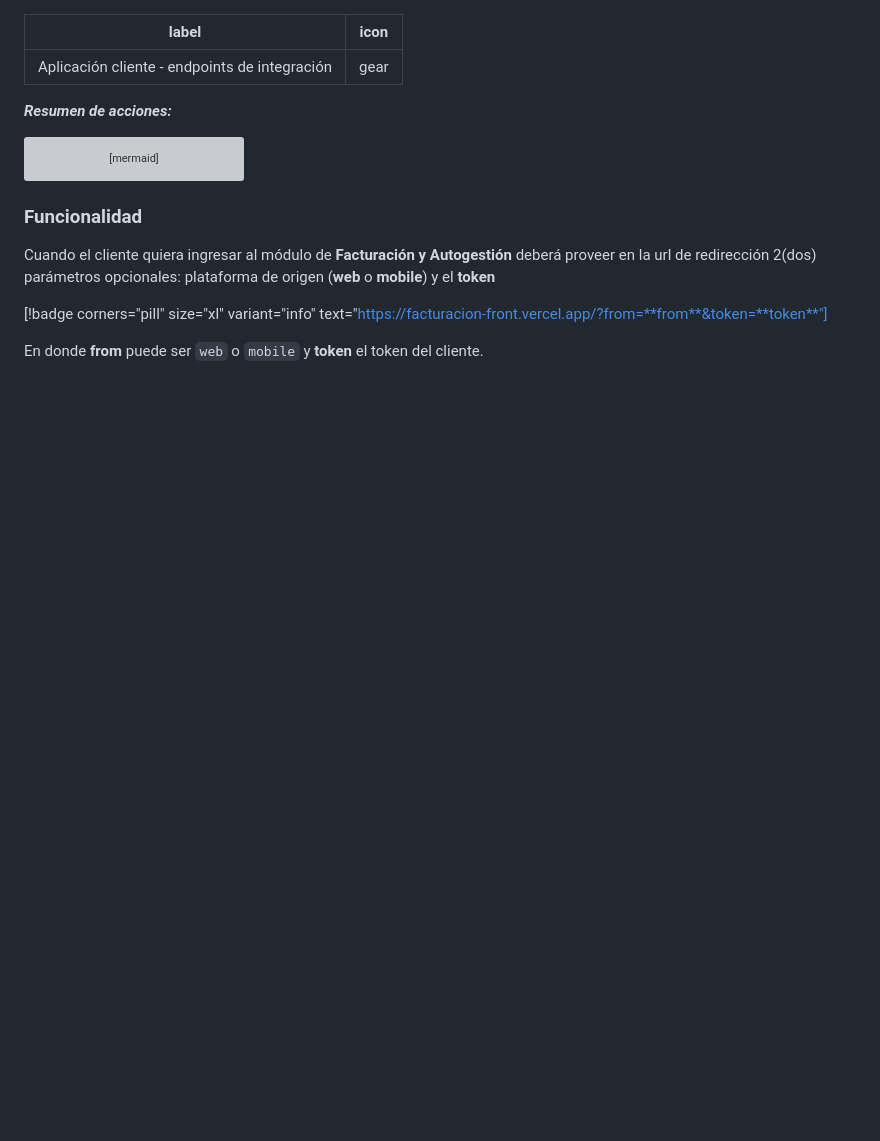
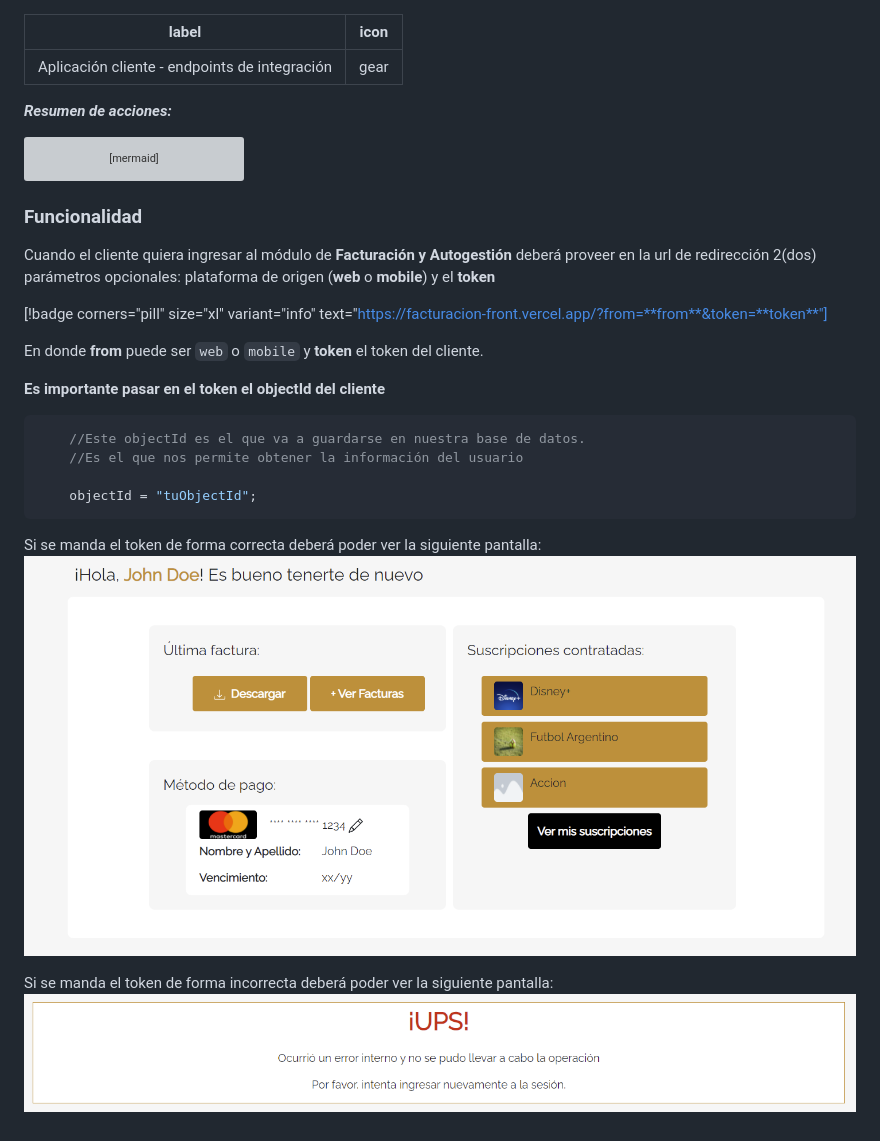
Before and after one commit to LaggerP/facturacion-documentation, a Markdown page: integracion/clientes.md, the part around the change. GitHub-like rendering; pictures changed too: static/correctToken.png (added), static/errorTokenMessage.png (added); blank space fills up the shorter version; grey boxes are pictures that could not be loaded.

````diff
--- a/integracion/clientes.md
+++ b/integracion/clientes.md
@@ -24,3 +24,20 @@ Cuando el cliente quiera ingresar al módulo de **Facturación y Autogestión**
 [!badge corners="pill" size="xl" variant="info" text="https://facturacion-front.vercel.app/?from=**from**&token=**token**"]
 
 En donde **from** puede ser `web` o `mobile` y **token** el token del cliente.
+
+**Es importante pasar en el token el objectId del cliente**
+
+
+```js Ejemplo de la información que debe estar incluido en el token
+    //Este objectId es el que va a guardarse en nuestra base de datos.
+    //Es el que nos permite obtener la información del usuario
+
+    objectId = "tuObjectId";
+```
+
+Si se manda el token de forma correcta deberá poder ver la siguiente pantalla:
+![](/static/correctToken.png)
+
+
+Si se manda el token de forma incorrecta deberá poder ver la siguiente pantalla:
+![](/static/errorTokenMessage.png)
````
Also changed, not shown: guiauso/backend-endpoints.md (+5 -2 lines), integracion/suscripciones.md (+0 -71 lines), 2 other files.
